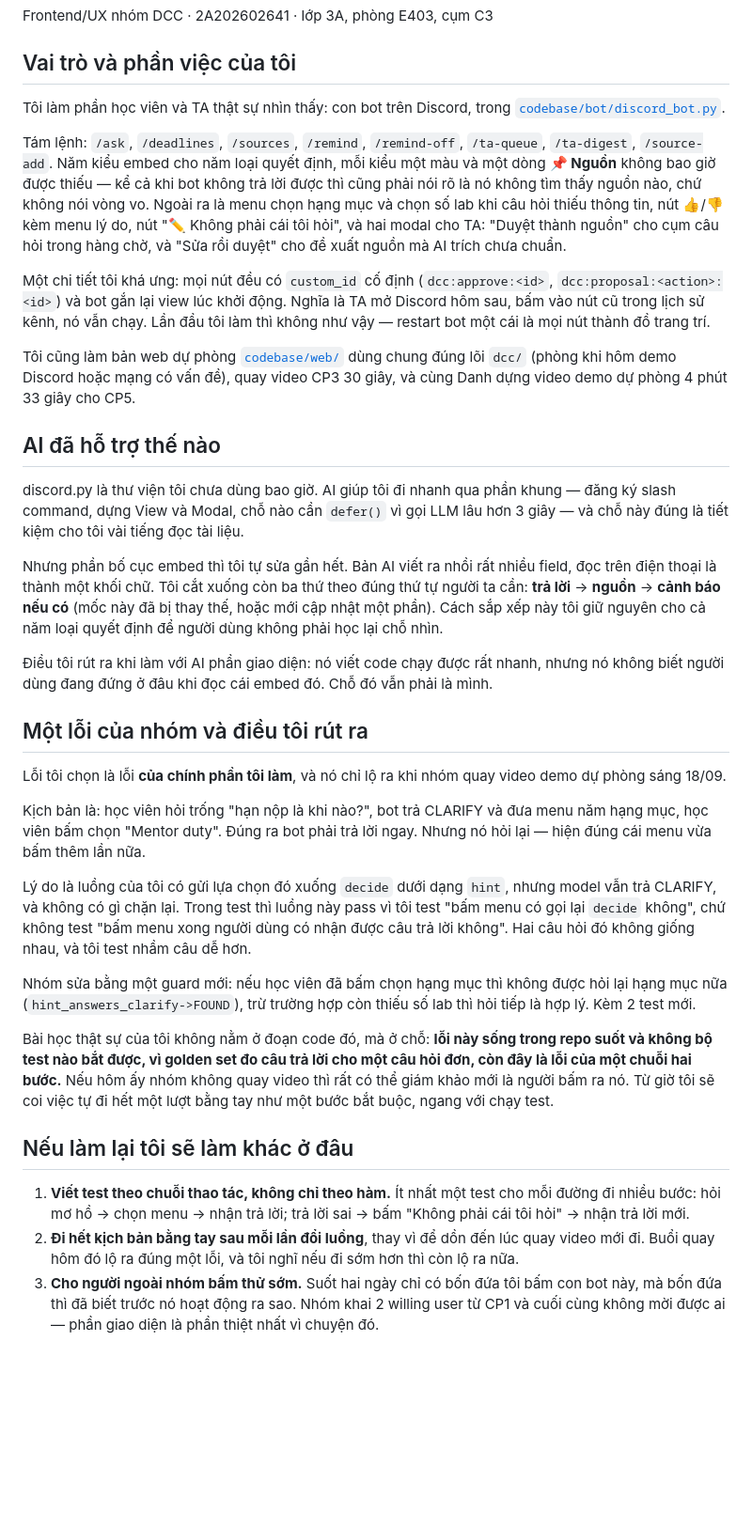
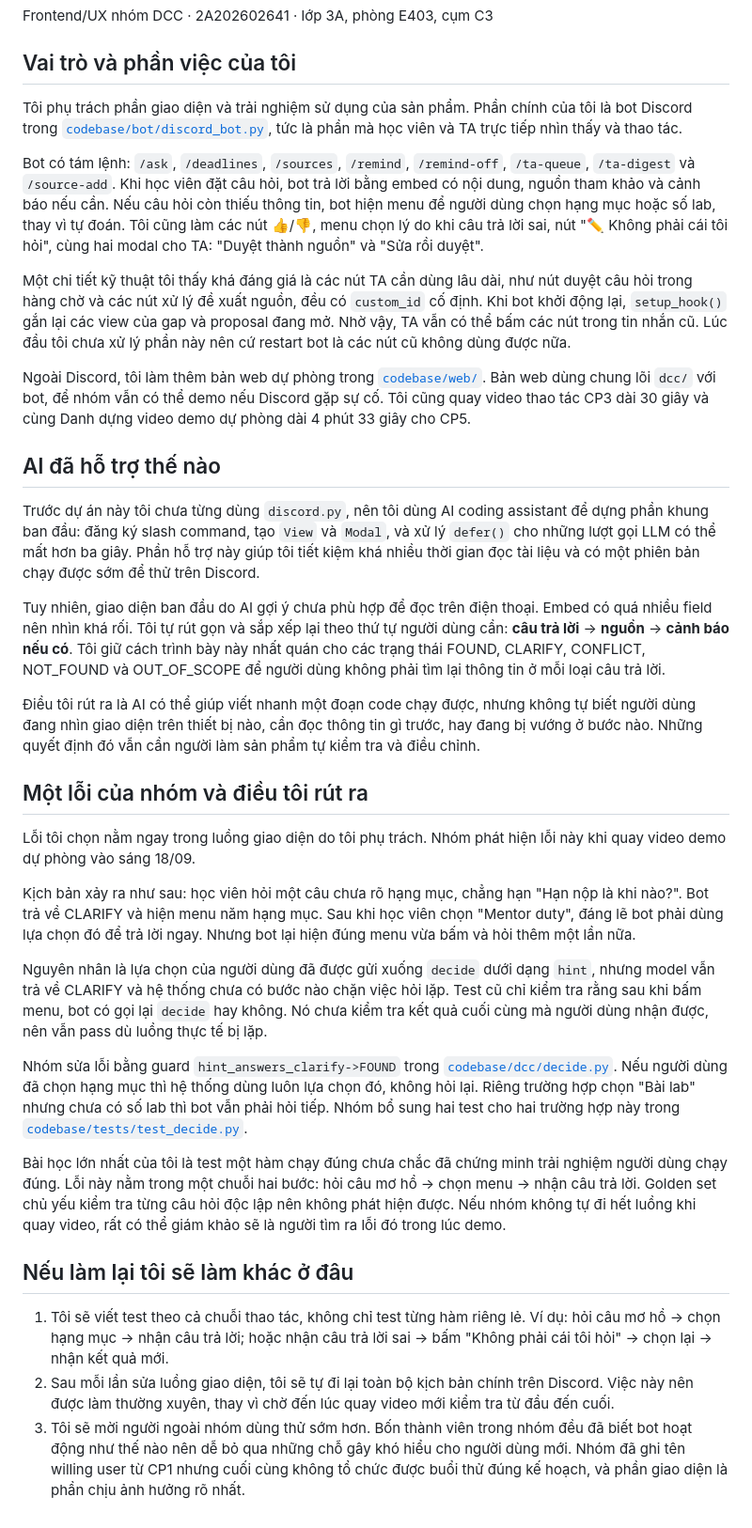
Before and after one commit to mysorf-9239/K4-3A-E403-DCC, a Markdown page: reflection/Le-Phan-Viet-Cuong.md, the part around the change. Shown at 94% size. GitHub-like rendering; blank space fills up the shorter version.

Commit message:
docs: refine Cuong reflection

```diff
--- a/reflection/Le-Phan-Viet-Cuong.md
+++ b/reflection/Le-Phan-Viet-Cuong.md
@@ -4,60 +4,50 @@ Frontend/UX nhóm DCC · 2A202602641 · lớp 3A, phòng E403, cụm C3
 
 ## Vai trò và phần việc của tôi
 
-Tôi làm phần học viên và TA thật sự nhìn thấy: con bot trên Discord, trong
-[`codebase/bot/discord_bot.py`](../codebase/bot/discord_bot.py).
+Tôi phụ trách phần giao diện và trải nghiệm sử dụng của sản phẩm. Phần chính của tôi là bot Discord trong
+[`codebase/bot/discord_bot.py`](../codebase/bot/discord_bot.py), tức là phần mà học viên và TA trực tiếp nhìn thấy và thao tác.
 
-Tám lệnh: `/ask`, `/deadlines`, `/sources`, `/remind`, `/remind-off`, `/ta-queue`, `/ta-digest`, `/source-add`. Năm kiểu
-embed cho năm loại quyết định, mỗi kiểu một màu và một dòng **📌 Nguồn** không bao giờ được thiếu — kể cả khi bot không
-trả lời được thì cũng phải nói rõ là nó không tìm thấy nguồn nào, chứ không nói vòng vo. Ngoài ra là menu chọn hạng mục
-và chọn số lab khi câu hỏi thiếu thông tin, nút 👍/👎 kèm menu lý do, nút "✏️ Không phải cái tôi hỏi", và hai modal cho
-TA: "Duyệt thành nguồn" cho cụm câu hỏi trong hàng chờ, và "Sửa rồi duyệt" cho đề xuất nguồn mà AI trích chưa chuẩn.
+Bot có tám lệnh: `/ask`, `/deadlines`, `/sources`, `/remind`, `/remind-off`, `/ta-queue`, `/ta-digest` và
+`/source-add`. Khi học viên đặt câu hỏi, bot trả lời bằng embed có nội dung, nguồn tham khảo và cảnh báo nếu cần. Nếu câu hỏi còn thiếu thông tin, bot hiện menu để người dùng chọn hạng mục hoặc số lab, thay vì tự đoán. Tôi cũng làm các nút 👍/👎, menu chọn lý do khi câu trả lời sai, nút "✏️ Không phải cái tôi hỏi", cùng hai modal cho TA: "Duyệt thành nguồn" và "Sửa rồi duyệt".
 
-Một chi tiết tôi khá ưng: mọi nút đều có `custom_id` cố định (`dcc:approve:<id>`, `dcc:proposal:<action>:<id>`) và bot
-gắn lại view lúc khởi động. Nghĩa là TA mở Discord hôm sau, bấm vào nút cũ trong lịch sử kênh, nó vẫn chạy. Lần đầu tôi
-làm thì không như vậy — restart bot một cái là mọi nút thành đồ trang trí.
+Một chi tiết kỹ thuật tôi thấy khá đáng giá là các nút TA cần dùng lâu dài, như nút duyệt câu hỏi trong hàng chờ và các nút xử lý đề xuất nguồn, đều có `custom_id` cố định. Khi bot khởi động lại, `setup_hook()` gắn lại các view của gap và proposal đang mở. Nhờ vậy, TA vẫn có thể bấm các nút trong tin nhắn cũ. Lúc đầu tôi chưa xử lý phần này nên cứ restart bot là các nút cũ không dùng được nữa.
 
-Tôi cũng làm bản web dự phòng [`codebase/web/`](../codebase/web/) dùng chung đúng lõi `dcc/` (phòng khi hôm demo Discord
-hoặc mạng có vấn đề), quay video CP3 30 giây, và cùng Danh dựng video demo dự phòng 4 phút 33 giây cho CP5.
+Ngoài Discord, tôi làm thêm bản web dự phòng trong [`codebase/web/`](../codebase/web/). Bản web dùng chung lõi `dcc/` với bot, để nhóm vẫn có thể demo nếu Discord gặp sự cố. Tôi cũng quay video thao tác CP3 dài 30 giây và cùng Danh dựng video demo dự phòng dài 4 phút 33 giây cho CP5.
 
 ## AI đã hỗ trợ thế nào
 
-discord.py là thư viện tôi chưa dùng bao giờ. AI giúp tôi đi nhanh qua phần khung — đăng ký slash command, dựng View và
-Modal, chỗ nào cần `defer()` vì gọi LLM lâu hơn 3 giây — và chỗ này đúng là tiết kiệm cho tôi vài tiếng đọc tài liệu.
+Trước dự án này tôi chưa từng dùng `discord.py`, nên tôi dùng AI coding assistant để dựng phần khung ban đầu: đăng ký slash command, tạo `View` và `Modal`, và xử lý `defer()` cho những lượt gọi LLM có thể mất hơn ba giây. Phần hỗ trợ này giúp tôi tiết kiệm khá nhiều thời gian đọc tài liệu và có một phiên bản chạy được sớm để thử trên Discord.
 
-Nhưng phần bố cục embed thì tôi tự sửa gần hết. Bản AI viết ra nhồi rất nhiều field, đọc trên điện thoại là thành một
-khối chữ. Tôi cắt xuống còn ba thứ theo đúng thứ tự người ta cần: **trả lời** → **nguồn** → **cảnh báo nếu có** (mốc này
-đã bị thay thế, hoặc mới cập nhật một phần). Cách sắp xếp này tôi giữ nguyên cho cả năm loại quyết định để người dùng
-không phải học lại chỗ nhìn.
+Tuy nhiên, giao diện ban đầu do AI gợi ý chưa phù hợp để đọc trên điện thoại. Embed có quá nhiều field nên nhìn khá rối. Tôi tự rút gọn và sắp xếp lại theo thứ tự người dùng cần: **câu trả lời** → **nguồn** → **cảnh báo nếu có**. Tôi giữ cách trình bày này nhất quán cho các trạng thái FOUND, CLARIFY, CONFLICT, NOT_FOUND và OUT_OF_SCOPE để người dùng không phải tìm lại thông tin ở mỗi loại câu trả lời.
 
-Điều tôi rút ra khi làm với AI phần giao diện: nó viết code chạy được rất nhanh, nhưng nó không biết người dùng đang
-đứng ở đâu khi đọc cái embed đó. Chỗ đó vẫn phải là mình.
+Điều tôi rút ra là AI có thể giúp viết nhanh một đoạn code chạy được, nhưng không tự biết người dùng đang nhìn giao diện trên thiết bị nào, cần đọc thông tin gì trước, hay đang bị vướng ở bước nào. Những quyết định đó vẫn cần người làm sản phẩm tự kiểm tra và điều chỉnh.
 
 ## Một lỗi của nhóm và điều tôi rút ra
 
-Lỗi tôi chọn là lỗi **của chính phần tôi làm**, và nó chỉ lộ ra khi nhóm quay video demo dự phòng sáng 18/09.
+Lỗi tôi chọn nằm ngay trong luồng giao diện do tôi phụ trách. Nhóm phát hiện lỗi này khi quay video demo dự phòng vào sáng 18/09.
 
-Kịch bản là: học viên hỏi trống "hạn nộp là khi nào?", bot trả CLARIFY và đưa menu năm hạng mục, học viên bấm chọn
-"Mentor duty". Đúng ra bot phải trả lời ngay. Nhưng nó hỏi lại — hiện đúng cái menu vừa bấm thêm lần nữa.
+Kịch bản xảy ra như sau: học viên hỏi một câu chưa rõ hạng mục, chẳng hạn "Hạn nộp là khi nào?". Bot trả về CLARIFY và hiện menu năm hạng mục. Sau khi học viên chọn "Mentor duty", đáng lẽ bot phải dùng lựa chọn đó để trả lời ngay. Nhưng bot lại hiện đúng menu vừa bấm và hỏi thêm một lần nữa.
 
-Lý do là luồng của tôi có gửi lựa chọn đó xuống `decide` dưới dạng `hint`, nhưng model vẫn trả CLARIFY, và không có gì
-chặn lại. Trong test thì luồng này pass vì tôi test "bấm menu có gọi lại `decide` không", chứ không test "bấm menu xong
-người dùng có nhận được câu trả lời không". Hai câu hỏi đó không giống nhau, và tôi test nhầm câu dễ hơn.
+Nguyên nhân là lựa chọn của người dùng đã được gửi xuống `decide` dưới dạng `hint`, nhưng model vẫn trả về CLARIFY và
+hệ thống chưa có bước nào chặn việc hỏi lặp. Test cũ chỉ kiểm tra rằng sau khi bấm menu, bot có gọi lại `decide` hay
+không. Nó chưa kiểm tra kết quả cuối cùng mà người dùng nhận được, nên vẫn pass dù luồng thực tế bị lặp.
 
-Nhóm sửa bằng một guard mới: nếu học viên đã bấm chọn hạng mục thì không được hỏi lại hạng mục nữa
-(`hint_answers_clarify->FOUND`), trừ trường hợp còn thiếu số lab thì hỏi tiếp là hợp lý. Kèm 2 test mới.
+Nhóm sửa lỗi bằng guard `hint_answers_clarify->FOUND` trong
+[`codebase/dcc/decide.py`](../codebase/dcc/decide.py). Nếu người dùng đã chọn hạng mục thì hệ thống dùng luôn lựa chọn
+đó, không hỏi lại. Riêng trường hợp chọn "Bài lab" nhưng chưa có số lab thì bot vẫn phải hỏi tiếp. Nhóm bổ sung hai test
+cho hai trường hợp này trong [`codebase/tests/test_decide.py`](../codebase/tests/test_decide.py).
 
-Bài học thật sự của tôi không nằm ở đoạn code đó, mà ở chỗ: **lỗi này sống trong repo suốt và không bộ test nào bắt
-được, vì golden set đo câu trả lời cho một câu hỏi đơn, còn đây là lỗi của một chuỗi hai bước.** Nếu hôm ấy nhóm không
-quay video thì rất có thể giám khảo mới là người bấm ra nó. Từ giờ tôi sẽ coi việc tự đi hết một lượt bằng tay như một
-bước bắt buộc, ngang với chạy test.
+Bài học lớn nhất của tôi là test một hàm chạy đúng chưa chắc đã chứng minh trải nghiệm người dùng chạy đúng. Lỗi này nằm
+trong một chuỗi hai bước: hỏi câu mơ hồ → chọn menu → nhận câu trả lời. Golden set chủ yếu kiểm tra từng câu hỏi độc lập
+nên không phát hiện được. Nếu nhóm không tự đi hết luồng khi quay video, rất có thể giám khảo sẽ là người tìm ra lỗi đó
+trong lúc demo.
 
 ## Nếu làm lại tôi sẽ làm khác ở đâu
 
-1. **Viết test theo chuỗi thao tác, không chỉ theo hàm.** Ít nhất một test cho mỗi đường đi nhiều bước: hỏi mơ hồ → chọn
-   menu → nhận trả lời; trả lời sai → bấm "Không phải cái tôi hỏi" → nhận trả lời mới.
-2. **Đi hết kịch bản bằng tay sau mỗi lần đổi luồng**, thay vì để dồn đến lúc quay video mới đi. Buổi quay hôm đó lộ ra
-   đúng một lỗi, và tôi nghĩ nếu đi sớm hơn thì còn lộ ra nữa.
-3. **Cho người ngoài nhóm bấm thử sớm.** Suốt hai ngày chỉ có bốn đứa tôi bấm con bot này, mà bốn đứa thì đã biết trước
-   nó hoạt động ra sao. Nhóm khai 2 willing user từ CP1 và cuối cùng không mời được ai — phần giao diện là phần thiệt
-   nhất vì chuyện đó.
+1. Tôi sẽ viết test theo cả chuỗi thao tác, không chỉ test từng hàm riêng lẻ. Ví dụ: hỏi câu mơ hồ → chọn hạng mục →
+   nhận câu trả lời; hoặc nhận câu trả lời sai → bấm "Không phải cái tôi hỏi" → chọn lại → nhận kết quả mới.
+2. Sau mỗi lần sửa luồng giao diện, tôi sẽ tự đi lại toàn bộ kịch bản chính trên Discord. Việc này nên được làm thường
+   xuyên, thay vì chờ đến lúc quay video mới kiểm tra từ đầu đến cuối.
+3. Tôi sẽ mời người ngoài nhóm dùng thử sớm hơn. Bốn thành viên trong nhóm đều đã biết bot hoạt động như thế nào nên dễ
+   bỏ qua những chỗ gây khó hiểu cho người dùng mới. Nhóm đã ghi tên willing user từ CP1 nhưng cuối cùng không tổ chức
+   được buổi thử đúng kế hoạch, và phần giao diện là phần chịu ảnh hưởng rõ nhất.
```
